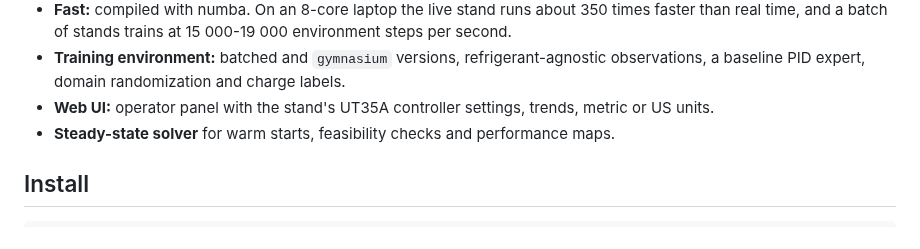
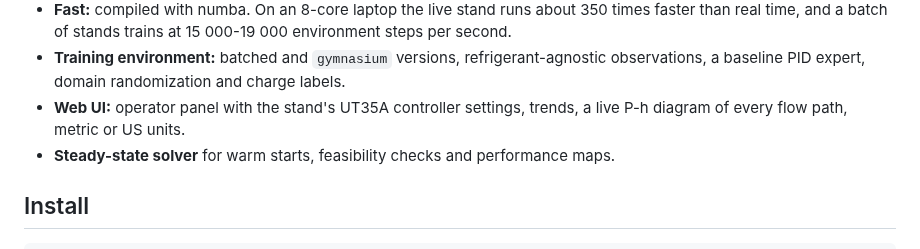
Before and after one commit to er0080/hgbp-sim, a Markdown page: README.md, the part around the change. Drawn GitHub-style.

```diff
--- a/README.md
+++ b/README.md
@@ -34,8 +34,8 @@ compressor speed.
   per second.
 * **Training environment:** batched and `gymnasium` versions, refrigerant-agnostic
   observations, a baseline PID expert, domain randomization and charge labels.
-* **Web UI:** operator panel with the stand's UT35A controller settings, trends, metric or
-  US units.
+* **Web UI:** operator panel with the stand's UT35A controller settings, trends, a live P-h
+  diagram of every flow path, metric or US units.
 * **Steady-state solver** for warm starts, feasibility checks and performance maps.
 
 ## Install
```
Also changed, not shown: docs/development.md (+1 -0 lines), docs/web-ui.md (+83 -1 lines), figures/ph_diagram.png (added), figures/ph_diagram_zoom.png (added), 9 other files.
